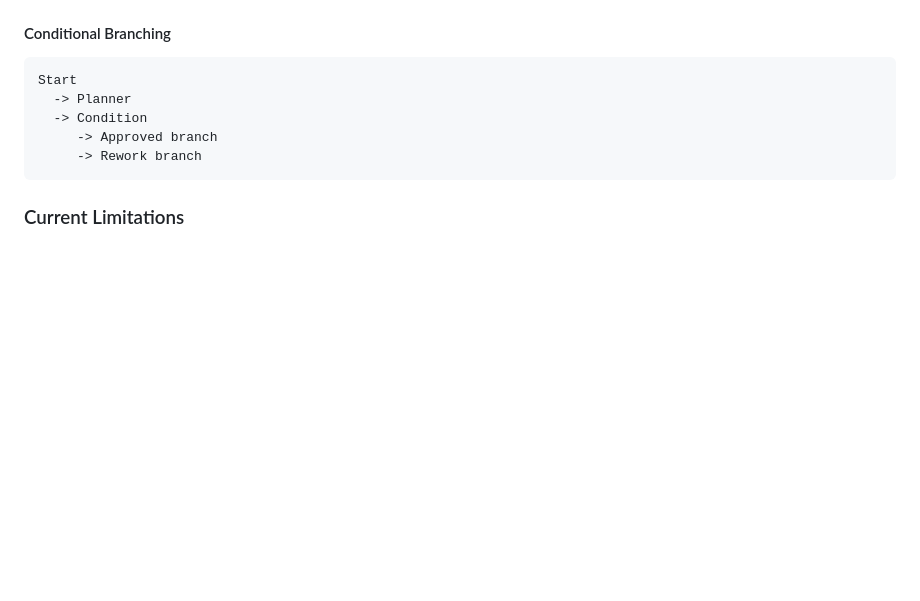
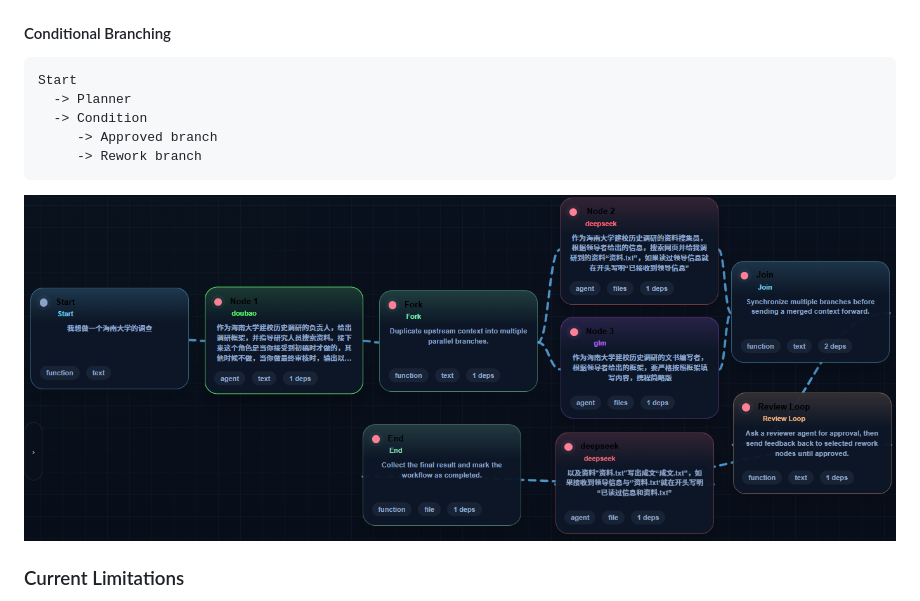
Before and after one commit to LeeDashuai666/Workspace-Designer, a Markdown page: README.md, the part around the change. Rendered like a GitHub page; blank space fills up the shorter version.

Commit message:
add: 新增图片sample.png并更新README

````diff
--- a/README.md
+++ b/README.md
@@ -425,6 +425,8 @@ Start
      -> Rework branch
 ```
 
+![sample](sample.png)
+
 ### Current Limitations
 
 - Forked branches are logically separated, but backend execution is still mostly sequential
````
